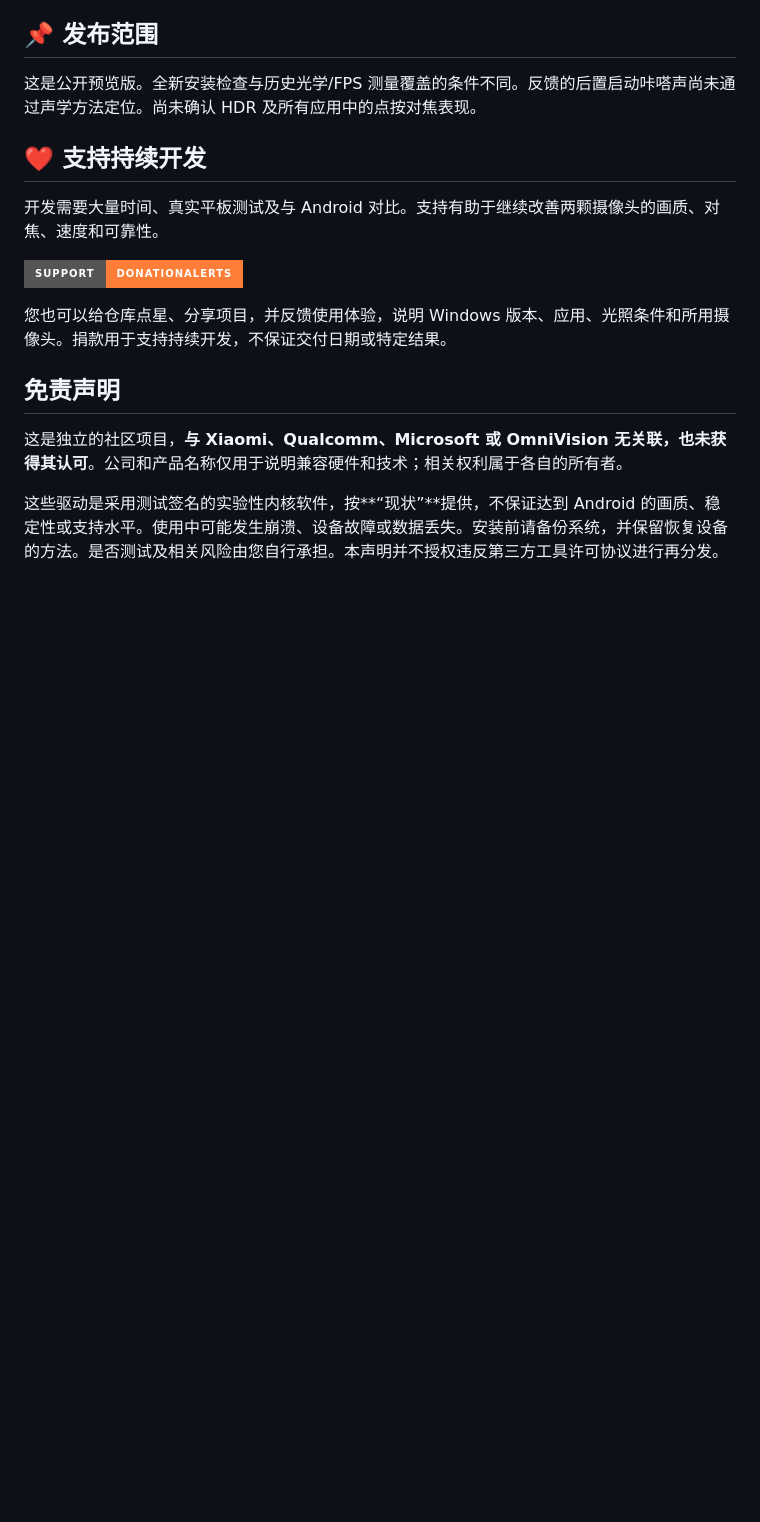
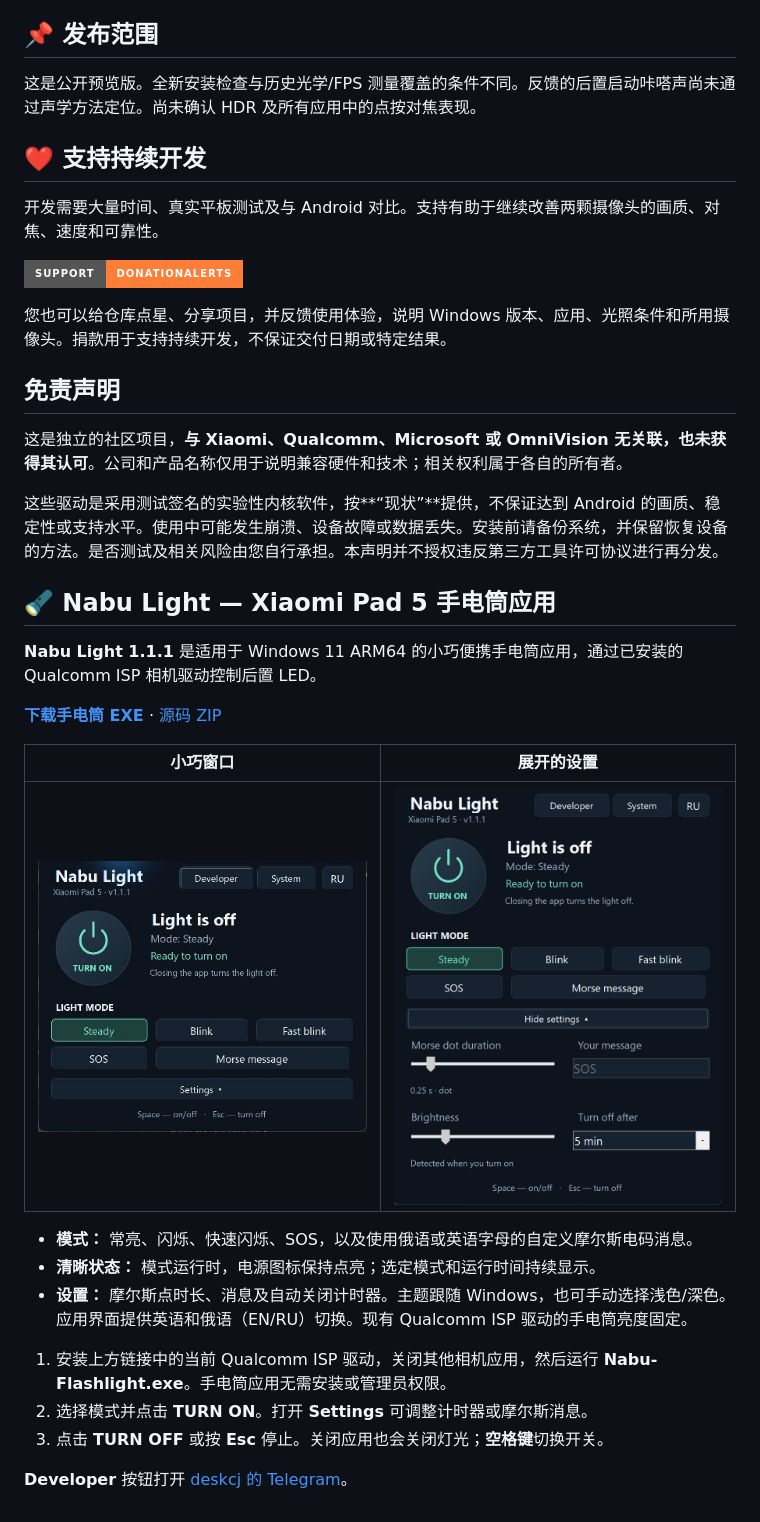
Before and after one commit to deskcj/xiaomi-pad5-windows11-camera, a Markdown page: docs/QUALCOMM/README.zh-CN.md, the part around the change. Rendered like a GitHub page; pictures changed too: docs/QUALCOMM/assets/nabu-light-1.1.1-en.png (added), docs/QUALCOMM/assets/nabu-light-1.1.1-settings-en.png (added); badges without logos; blank space fills up the shorter version.

```diff
--- a/docs/QUALCOMM/README.zh-CN.md
+++ b/docs/QUALCOMM/README.zh-CN.md
@@ -126,3 +126,23 @@
 这是独立的社区项目，**与 Xiaomi、Qualcomm、Microsoft 或 OmniVision 无关联，也未获得其认可**。公司和产品名称仅用于说明兼容硬件和技术；相关权利属于各自的所有者。
 
 这些驱动是采用测试签名的实验性内核软件，按**“现状”**提供，不保证达到 Android 的画质、稳定性或支持水平。使用中可能发生崩溃、设备故障或数据丢失。安装前请备份系统，并保留恢复设备的方法。是否测试及相关风险由您自行承担。本声明并不授权违反第三方工具许可协议进行再分发。
+
+## 🔦 Nabu Light — Xiaomi Pad 5 手电筒应用
+
+**Nabu Light 1.1.1** 是适用于 Windows 11 ARM64 的小巧便携手电筒应用，通过已安装的 Qualcomm ISP 相机驱动控制后置 LED。
+
+**[下载手电筒 EXE](../../downloads/Nabu-Flashlight.exe)** · [源码 ZIP](../../downloads/Nabu-Flashlight-Sources-1.1.1.zip)
+
+| 小巧窗口 | 展开的设置 |
+| --- | --- |
+| <a href="assets/nabu-light-1.1.1-en.png"><img src="assets/nabu-light-1.1.1-en.png" alt="Nabu Light 1.1.1 小巧窗口" width="360"></a> | <a href="assets/nabu-light-1.1.1-settings-en.png"><img src="assets/nabu-light-1.1.1-settings-en.png" alt="Nabu Light 1.1.1 展开的设置" width="360"></a> |
+
+- **模式：** 常亮、闪烁、快速闪烁、SOS，以及使用俄语或英语字母的自定义摩尔斯电码消息。
+- **清晰状态：** 模式运行时，电源图标保持点亮；选定模式和运行时间持续显示。
+- **设置：** 摩尔斯点时长、消息及自动关闭计时器。主题跟随 Windows，也可手动选择浅色/深色。应用界面提供英语和俄语（EN/RU）切换。现有 Qualcomm ISP 驱动的手电筒亮度固定。
+
+1. 安装上方链接中的当前 Qualcomm ISP 驱动，关闭其他相机应用，然后运行 **Nabu-Flashlight.exe**。手电筒应用无需安装或管理员权限。
+2. 选择模式并点击 **TURN ON**。打开 **Settings** 可调整计时器或摩尔斯消息。
+3. 点击 **TURN OFF** 或按 **Esc** 停止。关闭应用也会关闭灯光；**空格键**切换开关。
+
+**Developer** 按钮打开 [deskcj 的 Telegram](https://t.me/deskcj)。
```
Also changed, not shown: docs/QUALCOMM/README.md (+20 -0 lines), docs/QUALCOMM/README.ru.md (+20 -0 lines), docs/QUALCOMM/assets/nabu-light-1.1.1-ru.png (added), docs/QUALCOMM/assets/nabu-light-1.1.1-settings-ru.png (added), 4 other files.
